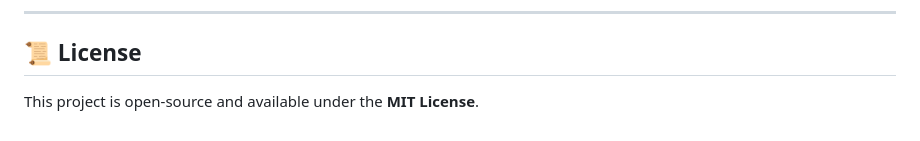
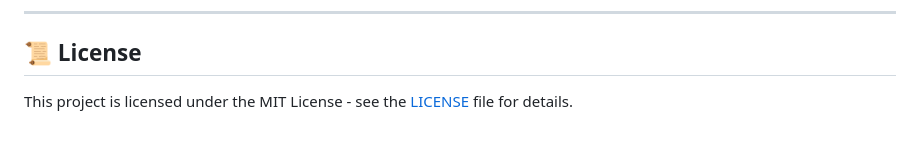
Before and after one commit to Xoner1/Vortex-Downloader, a Markdown page: README.md, the part around the change. Drawn GitHub-style.

```diff
--- a/README.md
+++ b/README.md
@@ -109,4 +109,4 @@ I am constantly working to improve Vortex. If you face any issues or have sugges
 ---
 
 ## 📜 License
-This project is open-source and available under the **MIT License**.
+This project is licensed under the MIT License - see the [LICENSE](LICENSE) file for details.
```
